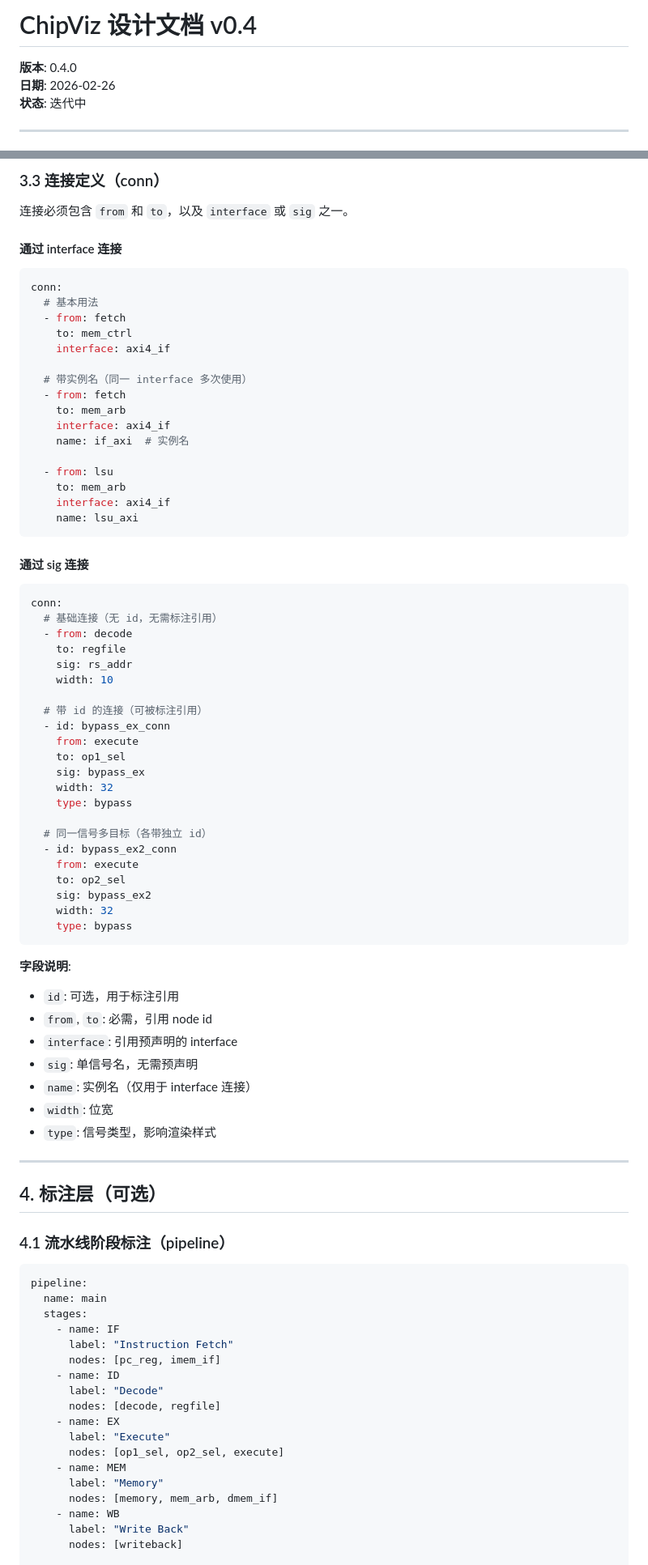
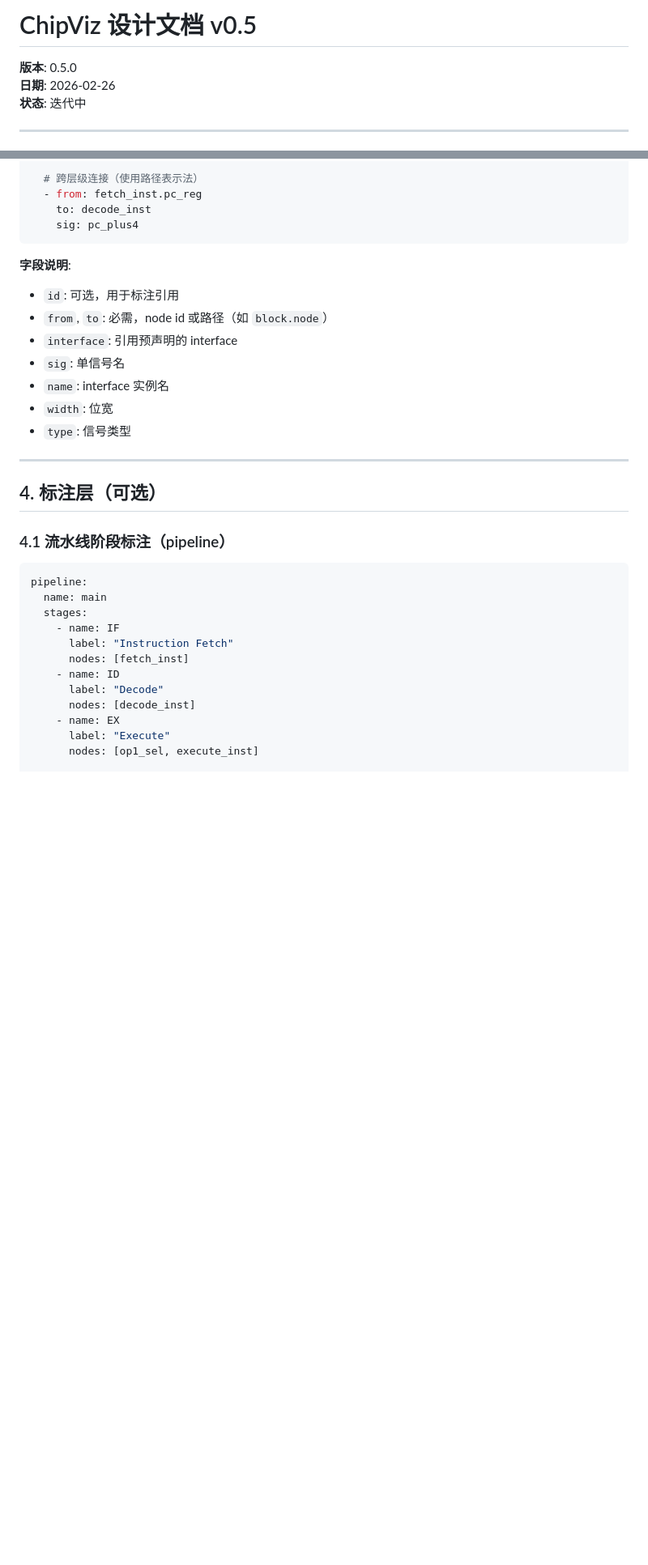
Before and after one commit to invisiblewei/uuarchml, a Markdown page: docs/DESIGN.md, 2 parts joined by grey strips. Shown at 81% size. Drawn GitHub-style; blank space fills up the shorter version.

````diff
--- a/docs/DESIGN.md
+++ b/docs/DESIGN.md
@@ -1,6 +1,6 @@
-# ChipViz 设计文档 v0.4
+# ChipViz 设计文档 v0.5
 
-**版本**: 0.4.0
+**版本**: 0.5.0
 **日期**: 2026-02-26
 **状态**: 迭代中
 
@@ -186,63 +235,17 @@ notes: []
-### 3.3 连接定义（conn）
-
-连接必须包含 `from` 和 `to`，以及 `interface` 或 `sig` 之一。
-
-#### 通过 interface 连接
-
-```yaml
-conn:
-  # 基本用法
-  - from: fetch
-    to: mem_ctrl
-    interface: axi4_if
-
-  # 带实例名（同一 interface 多次使用）
-  - from: fetch
-    to: mem_arb
-    interface: axi4_if
-    name: if_axi  # 实例名
-
-  - from: lsu
-    to: mem_arb
-    interface: axi4_if
-    name: lsu_axi
-```
-
-#### 通过 sig 连接
-
-```yaml
-conn:
-  # 基础连接（无 id，无需标注引用）
-  - from: decode
-    to: regfile
-    sig: rs_addr
-    width: 10
-
-  # 带 id 的连接（可被标注引用）
-  - id: bypass_ex_conn
-    from: execute
-    to: op1_sel
-    sig: bypass_ex
-    width: 32
-    type: bypass
-
-  # 同一信号多目标（各带独立 id）
-  - id: bypass_ex2_conn
-    from: execute
-    to: op2_sel
-    sig: bypass_ex2
-    width: 32
-    type: bypass
+  # 跨层级连接（使用路径表示法）
+  - from: fetch_inst.pc_reg
+    to: decode_inst
+    sig: pc_plus4
 ```
 
 **字段说明**:
 - `id`: 可选，用于标注引用
-- `from`, `to`: 必需，引用 node id
+- `from`, `to`: 必需，node id 或路径（如 `block.node`）
 - `interface`: 引用预声明的 interface
-- `sig`: 单信号名，无需预声明
-- `name`: 实例名（仅用于 interface 连接）
+- `sig`: 单信号名
+- `name`: interface 实例名
 - `width`: 位宽
-- `type`: 信号类型，影响渲染样式
+- `type`: 信号类型
 
 ---
 
@@ -256,19 +259,13 @@ pipeline:
   stages:
     - name: IF
       label: "Instruction Fetch"
-      nodes: [pc_reg, imem_if]
+      nodes: [fetch_inst]
     - name: ID
       label: "Decode"
-      nodes: [decode, regfile]
+      nodes: [decode_inst]
     - name: EX
       label: "Execute"
-      nodes: [op1_sel, op2_sel, execute]
-    - name: MEM
-      label: "Memory"
-      nodes: [memory, mem_arb, dmem_if]
-    - name: WB
-      label: "Write Back"
-      nodes: [writeback]
+      nodes: [op1_sel, execute_inst]
 
   registers:
     - between: [IF, ID]
````
Also changed, not shown: other parts of docs/DESIGN.md (+332 -297 lines).
